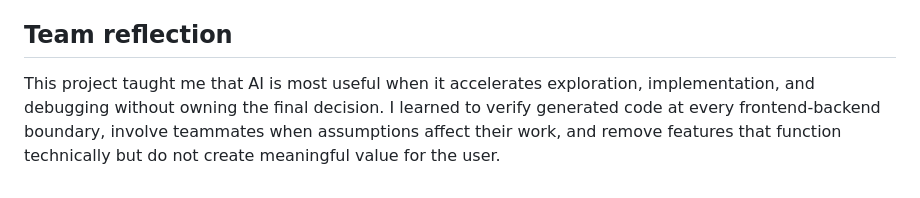
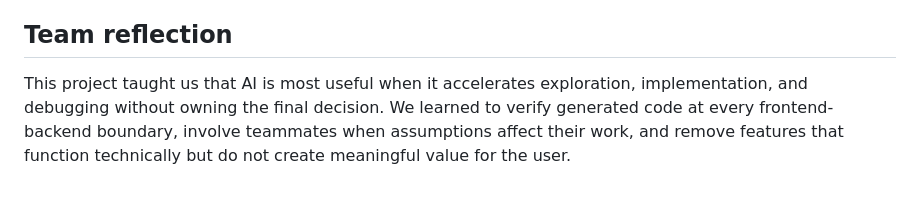
Before and after one commit to jiminbae/LabMind, a Markdown page: README.md, the part around the change. Rendered like a GitHub page.

Commit message:
Edit 'Team Reflection'

```diff
--- a/README.md
+++ b/README.md
@@ -189,8 +189,8 @@ what the product should be or treat its output as automatically correct.**
 
 ## Team reflection
 
-This project taught me that AI is most useful when it accelerates exploration,
-implementation, and debugging without owning the final decision. I learned to
+This project taught us that AI is most useful when it accelerates exploration,
+implementation, and debugging without owning the final decision. We learned to
 verify generated code at every frontend-backend boundary, involve teammates
 when assumptions affect their work, and remove features that function
 technically but do not create meaningful value for the user.
```
